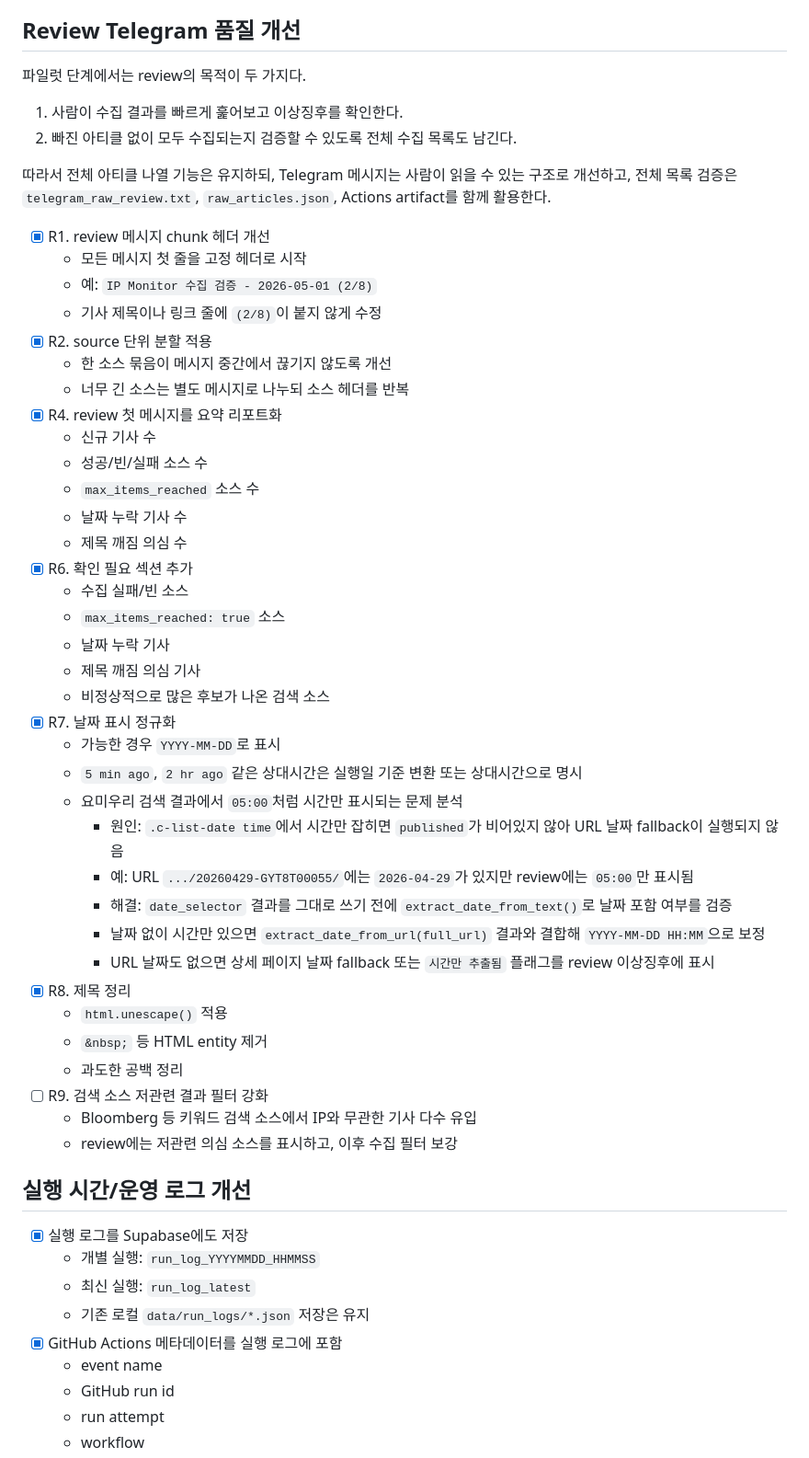
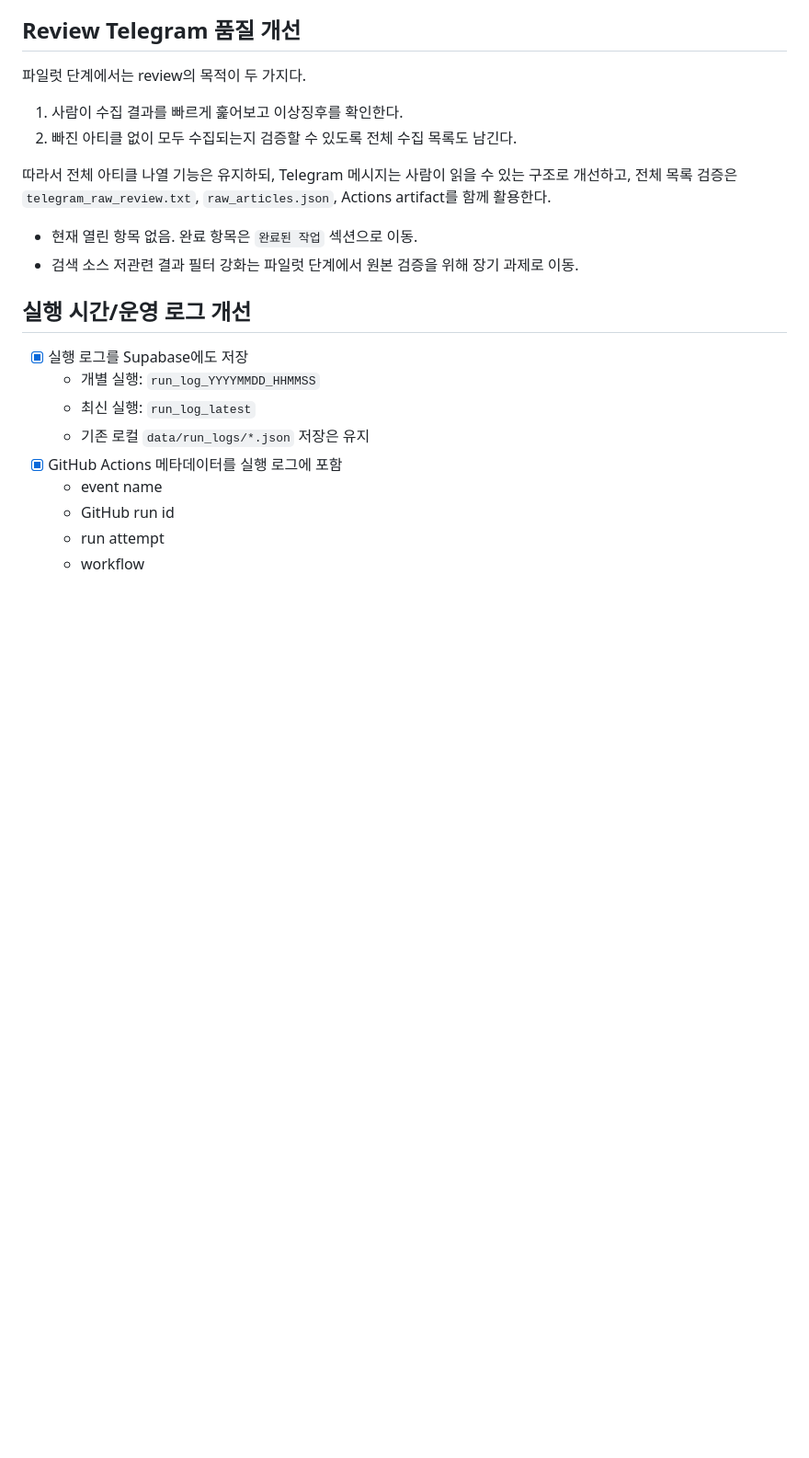
Before and after one commit to ataraxia90/ipnews, a Markdown page: TASKS.md, the part around one of its changes. Shown at 92% size. Drawn GitHub-style; blank space fills up the shorter version.

Commit message:
Reorganize completed task list

```diff
--- a/TASKS.md
+++ b/TASKS.md
@@ -41,41 +13,8 @@
 
 따라서 전체 아티클 나열 기능은 유지하되, Telegram 메시지는 사람이 읽을 수 있는 구조로 개선하고, 전체 목록 검증은 `telegram_raw_review.txt`, `raw_articles.json`, Actions artifact를 함께 활용한다.
 
-- [x] R1. review 메시지 chunk 헤더 개선
-  - 모든 메시지 첫 줄을 고정 헤더로 시작
-  - 예: `IP Monitor 수집 검증 - 2026-05-01 (2/8)`
-  - 기사 제목이나 링크 줄에 `(2/8)`이 붙지 않게 수정
-- [x] R2. source 단위 분할 적용
-  - 한 소스 묶음이 메시지 중간에서 끊기지 않도록 개선
-  - 너무 긴 소스는 별도 메시지로 나누되 소스 헤더를 반복
-- [x] R4. review 첫 메시지를 요약 리포트화
-  - 신규 기사 수
-  - 성공/빈/실패 소스 수
-  - `max_items_reached` 소스 수
-  - 날짜 누락 기사 수
-  - 제목 깨짐 의심 수
-- [x] R6. 확인 필요 섹션 추가
-  - 수집 실패/빈 소스
-  - `max_items_reached: true` 소스
-  - 날짜 누락 기사
-  - 제목 깨짐 의심 기사
-  - 비정상적으로 많은 후보가 나온 검색 소스
-- [x] R7. 날짜 표시 정규화
-  - 가능한 경우 `YYYY-MM-DD`로 표시
-  - `5 min ago`, `2 hr ago` 같은 상대시간은 실행일 기준 변환 또는 상대시간으로 명시
-  - 요미우리 검색 결과에서 `05:00`처럼 시간만 표시되는 문제 분석
-    - 원인: `.c-list-date time`에서 시간만 잡히면 `published`가 비어있지 않아 URL 날짜 fallback이 실행되지 않음
-    - 예: URL `.../20260429-GYT8T00055/`에는 `2026-04-29`가 있지만 review에는 `05:00`만 표시됨
-    - 해결: `date_selector` 결과를 그대로 쓰기 전에 `extract_date_from_text()`로 날짜 포함 여부를 검증
-    - 날짜 없이 시간만 있으면 `extract_date_from_url(full_url)` 결과와 결합해 `YYYY-MM-DD HH:MM`으로 보정
-    - URL 날짜도 없으면 상세 페이지 날짜 fallback 또는 `시간만 추출됨` 플래그를 review 이상징후에 표시
-- [x] R8. 제목 정리
-  - `html.unescape()` 적용
-  - `&nbsp;` 등 HTML entity 제거
-  - 과도한 공백 정리
-- [ ] R9. 검색 소스 저관련 결과 필터 강화
-  - Bloomberg 등 키워드 검색 소스에서 IP와 무관한 기사 다수 유입
-  - review에는 저관련 의심 소스를 표시하고, 이후 수집 필터 보강
+- 현재 열린 항목 없음. 완료 항목은 `완료된 작업` 섹션으로 이동.
+- 검색 소스 저관련 결과 필터 강화는 파일럿 단계에서 원본 검증을 위해 장기 과제로 이동.
 
 ## 실행 시간/운영 로그 개선
 
```
Also changed, not shown: other parts of TASKS.md (+48 -29 lines).
